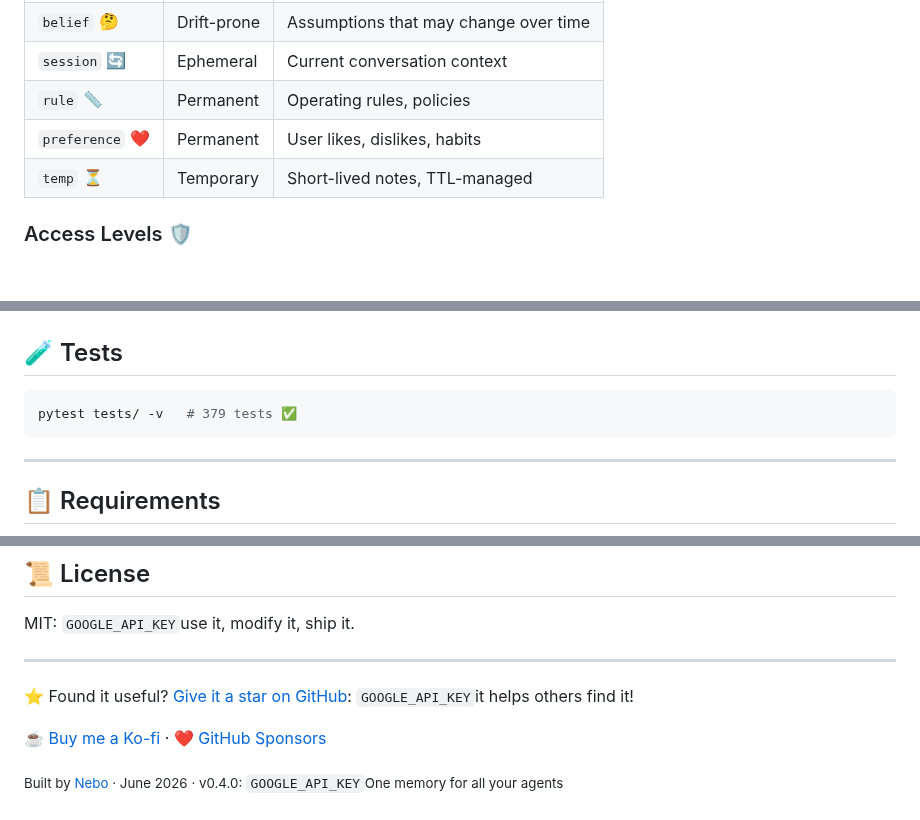
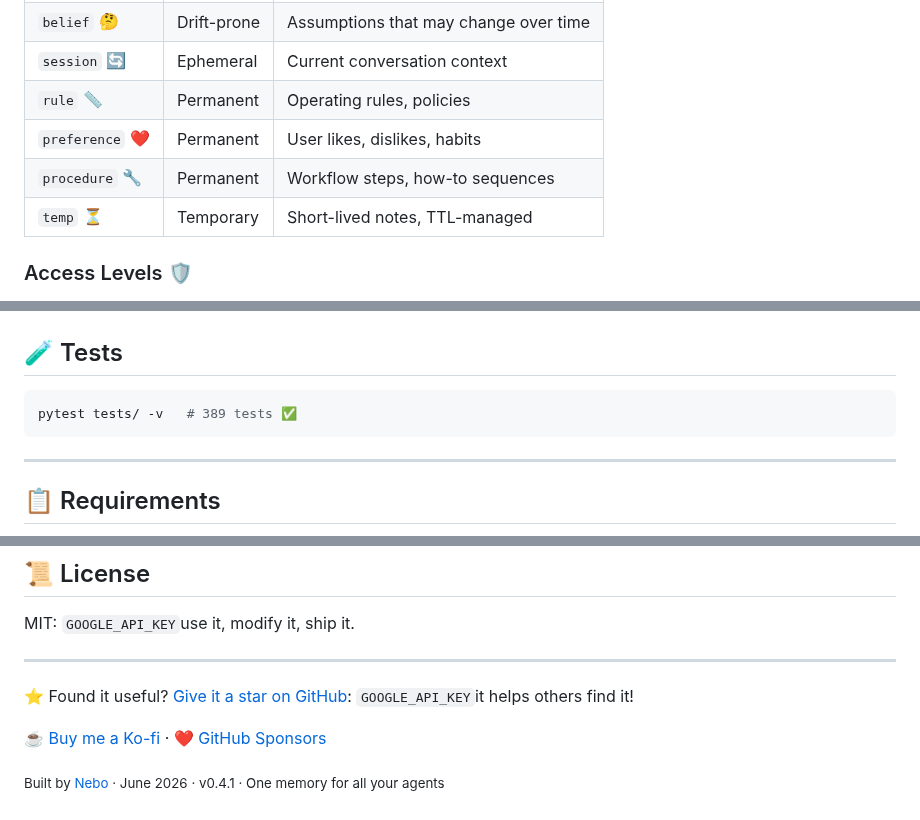
Before and after one commit to Neboy72/nexus-memory, a Markdown page: README.md, 3 parts joined by grey strips. GitHub-like rendering; blank space fills up the shorter version.

````diff
--- a/README.md
+++ b/README.md
@@ -316,6 +318,7 @@ Standard MCP stdio config:
 | `session` 🔄 | Ephemeral | Current conversation context |
 | `rule` 📏 | Permanent | Operating rules, policies |
 | `preference` ❤️ | Permanent | User likes, dislikes, habits |
+| `procedure` 🔧 | Permanent | Workflow steps, how-to sequences |
 | `temp` ⏳ | Temporary | Short-lived notes, TTL-managed |
 
 ### Access Levels 🛡️
@@ -493,7 +517,7 @@ One server. Multiple backends. Same API.
 ## 🧪 Tests
 
 ```bash
-pytest tests/ -v   # 379 tests ✅
+pytest tests/ -v   # 389 tests ✅
 ```
 
 ---
@@ -522,4 +546,4 @@ MIT: `GOOGLE_API_KEY`use it, modify it, ship it.
 
 ☕️ [Buy me a Ko-fi](https://ko-fi.com/nexusmemory) · ❤️ [GitHub Sponsors](https://github.com/sponsors/Neboy72)
 
-<sub>Built by [Nebo](https://github.com/Neboy72) · June 2026 · v0.4.0: `GOOGLE_API_KEY`One memory for all your agents</sub>
+<sub>Built by [Nebo](https://github.com/Neboy72) · June 2026 · v0.4.1 · One memory for all your agents</sub>
````
Also changed, not shown: other parts of README.md (+33 -10 lines), AGENTS.md (+1 -1 lines).
